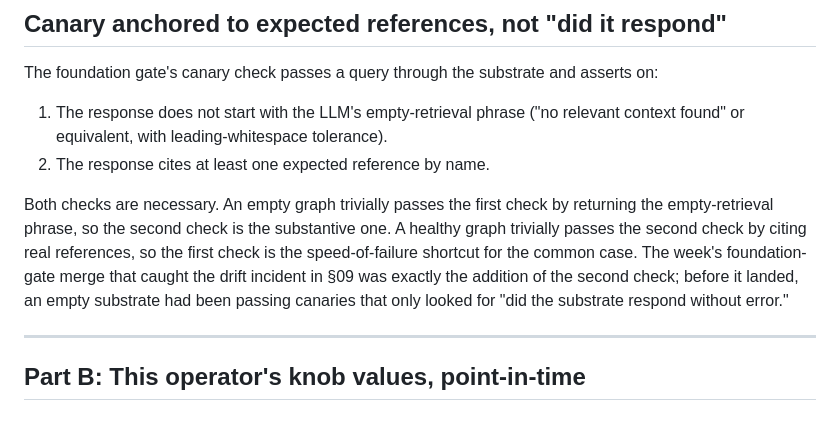
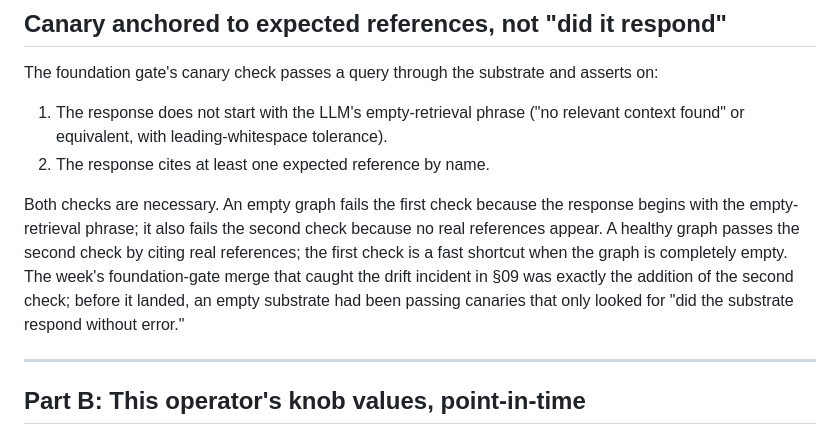
Before and after one commit to agorokh/applied-ai-research, a Markdown page: 2026-04-28_picking-the-extraction-llm-for-knowledge-graph-ingestion/artefacts/production-config.md, the part around the change. Drawn GitHub-style.

Commit message:
fix(report): correct canary check-1 logic in production-config
Co-authored-by: Cursor <cursoragent@cursor.com>

```diff
--- a/2026-04-28_picking-the-extraction-llm-for-knowledge-graph-ingestion/artefacts/production-config.md
+++ b/2026-04-28_picking-the-extraction-llm-for-knowledge-graph-ingestion/artefacts/production-config.md
@@ -56,7 +56,7 @@ The foundation gate's canary check passes a query through the substrate and asse
 1. The response does not start with the LLM's empty-retrieval phrase ("no relevant context found" or equivalent, with leading-whitespace tolerance).
 2. The response cites at least one expected reference by name.
 
-Both checks are necessary. An empty graph trivially passes the first check by returning the empty-retrieval phrase, so the second check is the substantive one. A healthy graph trivially passes the second check by citing real references, so the first check is the speed-of-failure shortcut for the common case. The week's foundation-gate merge that caught the drift incident in §09 was exactly the addition of the second check; before it landed, an empty substrate had been passing canaries that only looked for "did the substrate respond without error."
+Both checks are necessary. An empty graph fails the first check because the response begins with the empty-retrieval phrase; it also fails the second check because no real references appear. A healthy graph passes the second check by citing real references; the first check is a fast shortcut when the graph is completely empty. The week's foundation-gate merge that caught the drift incident in §09 was exactly the addition of the second check; before it landed, an empty substrate had been passing canaries that only looked for "did the substrate respond without error."
 
 ---
 
```
